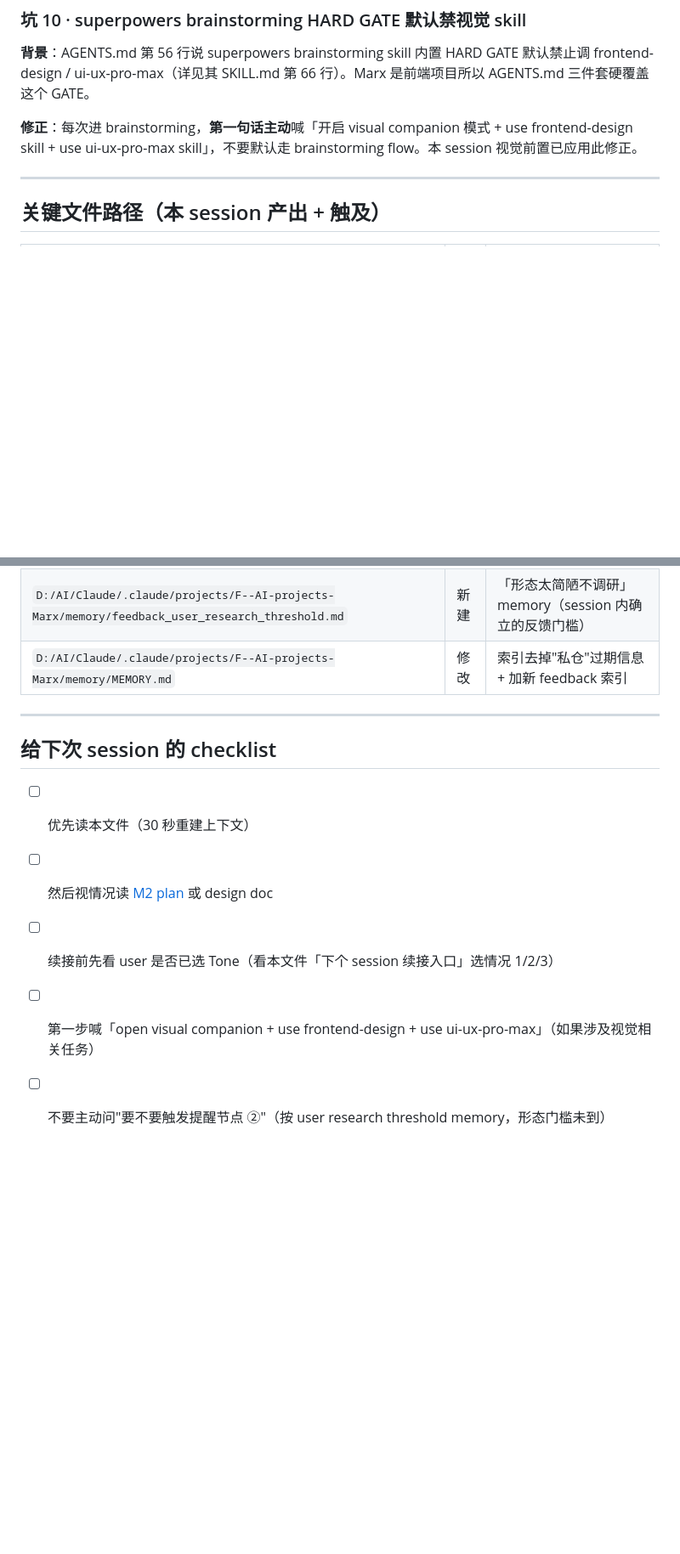
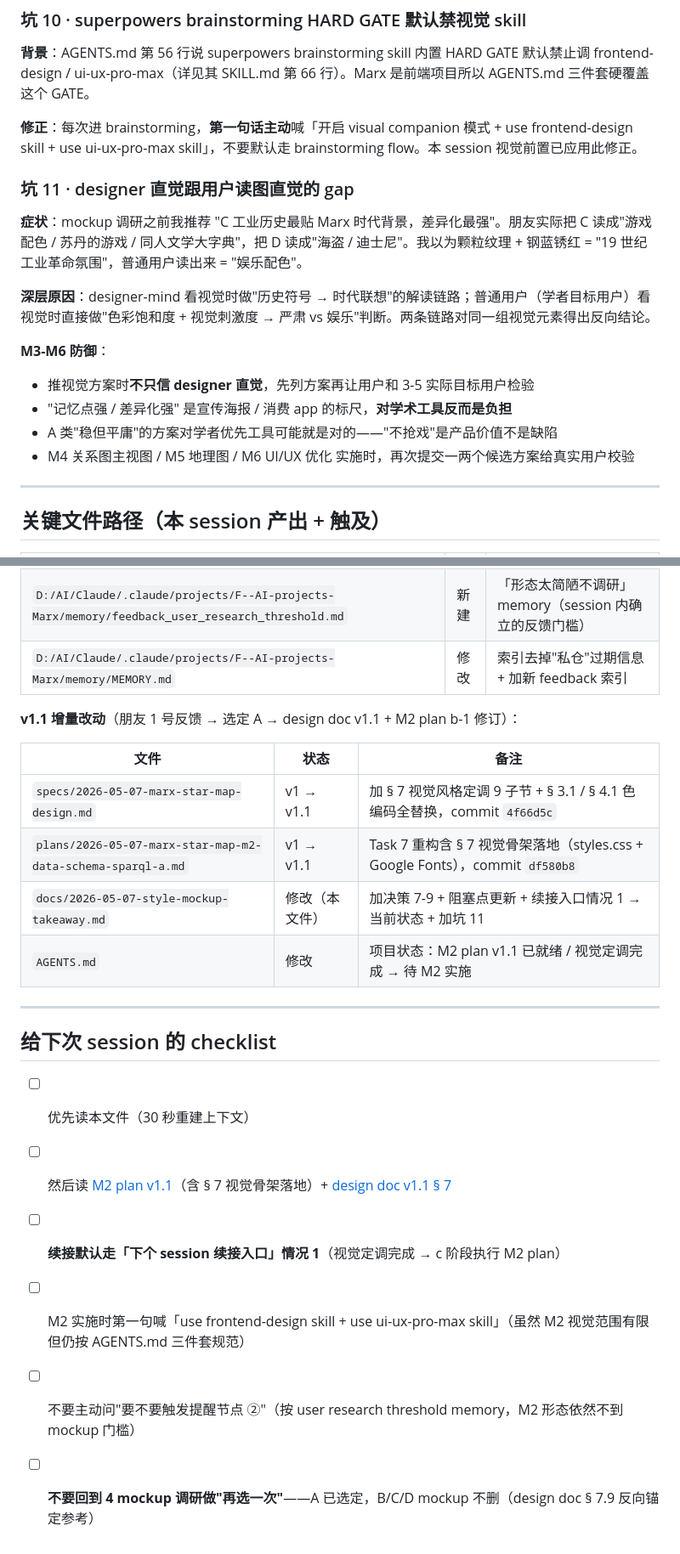
Before and after one commit to cdu52802-Xx/marx, a Markdown page: docs/2026-05-07-style-mockup-takeaway.md, 2 parts joined by grey strips. Shown at 85% size. Drawn GitHub-style; blank space fills up the shorter version.

```diff
--- a/docs/2026-05-07-style-mockup-takeaway.md
+++ b/docs/2026-05-07-style-mockup-takeaway.md
@@ -128,6 +172,19 @@ M2 实际只填 person + work 两类节点 + 4 类关系，但 TypeScript 类型
 
 **修正**：每次进 brainstorming，**第一句话主动**喊「开启 visual companion 模式 + use frontend-design skill + use ui-ux-pro-max skill」，不要默认走 brainstorming flow。本 session 视觉前置已应用此修正。
 
+### 坑 11 · designer 直觉跟用户读图直觉的 gap
+
+**症状**：mockup 调研之前我推荐 "C 工业历史最贴 Marx 时代背景，差异化最强"。朋友实际把 C 读成"游戏配色 / 苏丹的游戏 / 同人文学大字典"，把 D 读成"海盗 / 迪士尼"。我以为颗粒纹理 + 钢蓝锈红 = "19 世纪工业革命氛围"，普通用户读出来 = "娱乐配色"。
+
+**深层原因**：designer-mind 看视觉时做"历史符号 → 时代联想"的解读链路；普通用户（学者目标用户）看视觉时直接做"色彩饱和度 + 视觉刺激度 → 严肃 vs 娱乐"判断。两条链路对同一组视觉元素得出反向结论。
+
+**M3-M6 防御**：
+
+- 推视觉方案时**不只信 designer 直觉**，先列方案再让用户和 3-5 实际目标用户检验
+- "记忆点强 / 差异化强" 是宣传海报 / 消费 app 的标尺，**对学术工具反而是负担**
+- A 类"稳但平庸"的方案对学者优先工具可能就是对的——"不抢戏"是产品价值不是缺陷
+- M4 关系图主视图 / M5 地理图 / M6 UI/UX 优化 实施时，再次提交一两个候选方案给真实用户校验
+
 ---
 
 ## 关键文件路径（本 session 产出 + 触及）
@@ -146,12 +203,22 @@ M2 实际只填 person + work 两类节点 + 4 类关系，但 TypeScript 类型
 | `D:/AI/Claude/.claude/projects/F--AI-projects-Marx/memory/feedback_user_research_threshold.md` | 新建 | 「形态太简陋不调研」memory（session 内确立的反馈门槛） |
 | `D:/AI/Claude/.claude/projects/F--AI-projects-Marx/memory/MEMORY.md` | 修改 | 索引去掉"私仓"过期信息 + 加新 feedback 索引 |
 
+**v1.1 增量改动**（朋友 1 号反馈 → 选定 A → design doc v1.1 + M2 plan b-1 修订）：
+
+| 文件 | 状态 | 备注 |
+|---|---|---|
+| `specs/2026-05-07-marx-star-map-design.md` | v1 → v1.1 | 加 § 7 视觉风格定调 9 子节 + § 3.1 / § 4.1 色编码全替换，commit `4f66d5c` |
+| `plans/2026-05-07-marx-star-map-m2-data-schema-sparql-a.md` | v1 → v1.1 | Task 7 重构含 § 7 视觉骨架落地（styles.css + Google Fonts），commit `df580b8` |
+| `docs/2026-05-07-style-mockup-takeaway.md` | 修改（本文件） | 加决策 7-9 + 阻塞点更新 + 续接入口情况 1 → 当前状态 + 加坑 11 |
+| `AGENTS.md` | 修改 | 项目状态：M2 plan v1.1 已就绪 / 视觉定调完成 → 待 M2 实施 |
+
 ---
 
 ## 给下次 session 的 checklist
 
 - [ ] 优先读本文件（30 秒重建上下文）
-- [ ] 然后视情况读 [M2 plan](../plans/2026-05-07-marx-star-map-m2-data-schema-sparql-a.md) 或 design doc
-- [ ] 续接前先看 user 是否已选 Tone（看本文件「下个 session 续接入口」选情况 1/2/3）
-- [ ] 第一步喊「open visual companion + use frontend-design + use ui-ux-pro-max」（如果涉及视觉相关任务）
-- [ ] 不要主动问"要不要触发提醒节点 ②"（按 user research threshold memory，形态门槛未到）
+- [ ] 然后读 [M2 plan v1.1](../plans/2026-05-07-marx-star-map-m2-data-schema-sparql-a.md)（含 § 7 视觉骨架落地）+ [design doc v1.1 § 7](../specs/2026-05-07-marx-star-map-design.md)
+- [ ] **续接默认走「下个 session 续接入口」情况 1**（视觉定调完成 → c 阶段执行 M2 plan）
+- [ ] M2 实施时第一句喊「use frontend-design skill + use ui-ux-pro-max skill」（虽然 M2 视觉范围有限但仍按 AGENTS.md 三件套规范）
+- [ ] 不要主动问"要不要触发提醒节点 ②"（按 user research threshold memory，M2 形态依然不到 mockup 门槛）
+- [ ] **不要回到 4 mockup 调研做"再选一次"**——A 已选定，B/C/D mockup 不删（design doc § 7.9 反向锚定参考）
```
Also changed, not shown: other parts of docs/2026-05-07-style-mockup-takeaway.md (+53 -9 lines), AGENTS.md (+2 -2 lines).
